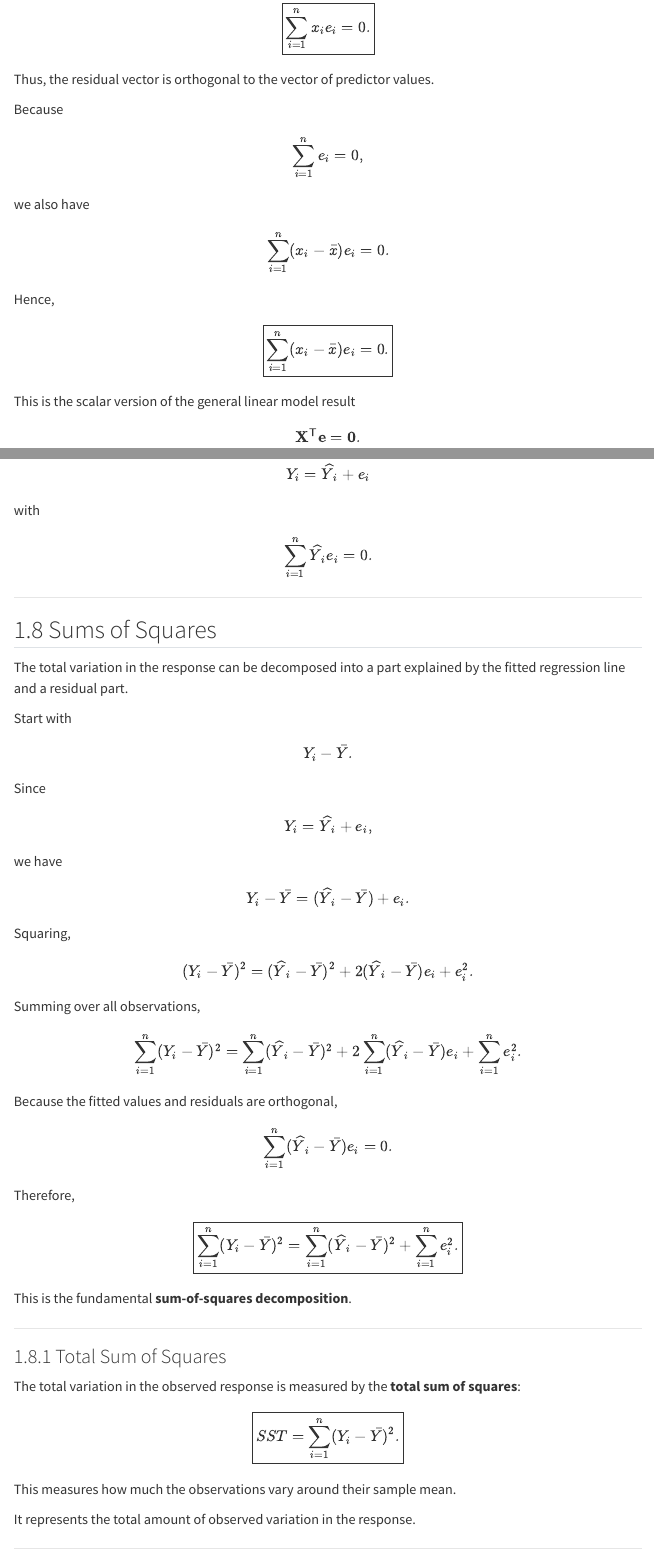
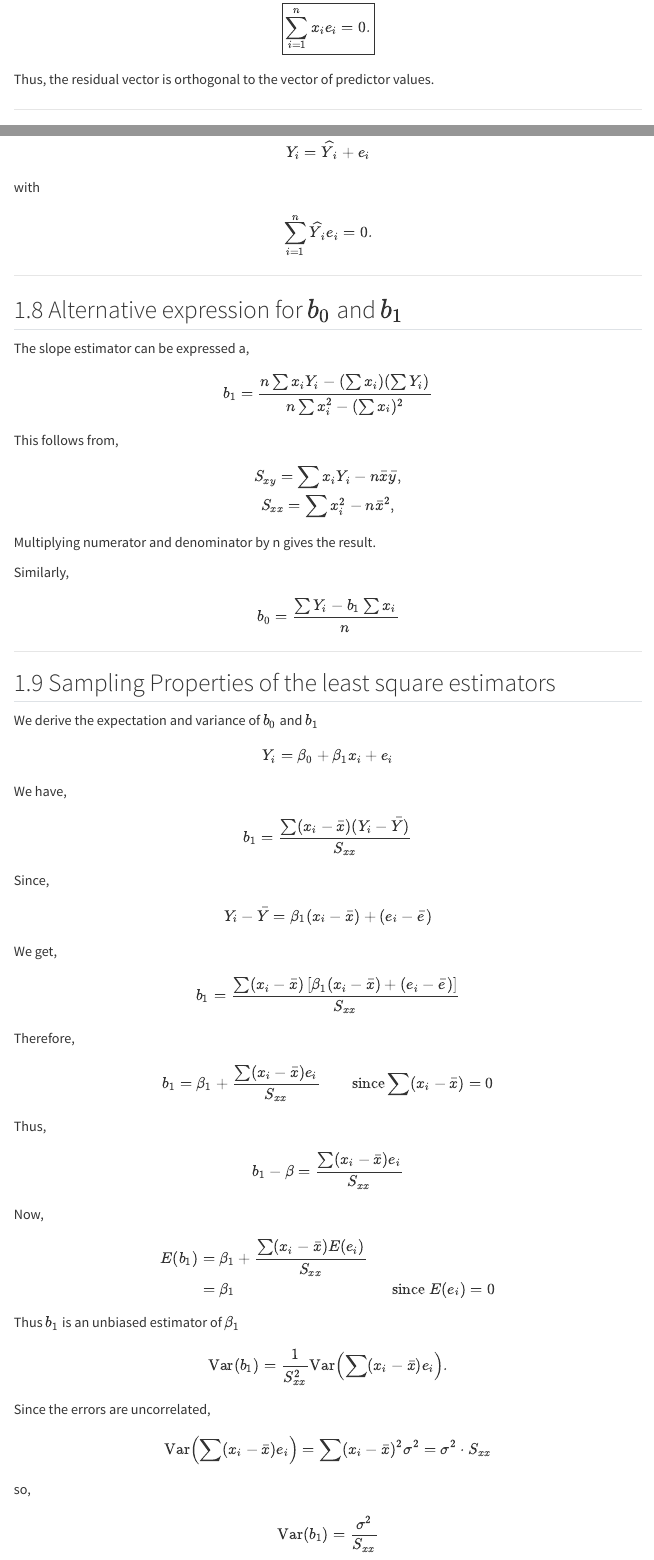
Before and after one commit to Stat-Roy/Linear-Models, a Quarto document (Core/02-Regression-Analysis.qmd): the page in a window 1100 px wide, from 9840 px down, and a second part further down, joined at a grey line. Rendered offline with R 4.5, knitr and Pandoc in place of Quarto, with nearby package versions; menus at the side of the page are left out.

Commit message:
Added some more theory

```diff
--- a/Core/02-Regression-Analysis.qmd
+++ b/Core/02-Regression-Analysis.qmd
@@ -784,40 +784,6 @@ $$
 
 Thus, the residual vector is orthogonal to the vector of predictor values.
 
-Because
-
-$$
-\sum_{i=1}^{n}e_i=0,
-$$
-
-we also have
-
-$$
-\sum_{i=1}^{n}
-(x_i-\bar{x})e_i
-=
-0.
-$$
-
-Hence,
-
-$$
-\boxed{
-\sum_{i=1}^{n}
-(x_i-\bar{x})e_i
-=
-0.
-}
-$$
-
-This is the scalar version of the general linear model result
-
-$$
-\mathbf{X}^{\mathsf T}\mathbf{e}
-=
-\mathbf{0}.
-$$
-
 ---
 
 ### Residuals and Fitted Values
@@ -875,6 +841,76 @@ $$
 \widehat{Y}_ie_i
 =
 0.
+$$
+
+---
+
+## Alternative expression for $b_0$ and $b_1$
+
+The slope estimator can be expressed a,
+
+$$
+b_1 = \dfrac{n\sum x_iY_i - (\sum x_i)(\sum Y_i)}{n\sum x_i^2 - (\sum x_i )^2}
+$$
+This follows from,
+$$
+S_{xy} = \sum x_iY_i - n\bar{x}\bar{y},\\
+S_{xx} = \sum x_i^2 - n\bar{x}^2,
+$$
+Multiplying numerator and denominator by n gives the result.
+
+Similarly,
+$$
+b_0 = \dfrac{\sum Y_i - b_1\sum x_i}{n}
+$$
+
+---
+
+## Sampling Properties of the least square estimators
+
+We derive the expectation and variance of $b_0$ and $b_1$
+$$
+Y_i = \beta_0 + \beta_1 x_i + e_i
+$$
+We have,
+$$
+b_1 = \dfrac{\sum (x_i - \bar{x})(Y_i - \bar{Y})}{S_{xx}}
+$$
+Since,
+$$
+Y_i - \bar{Y} = \beta_1(x_i-\bar{x}) + (e_i - \bar{e})
+$$
+We get,
+$$
+b_1 = \dfrac{\sum(x_i - \bar{x})\left[\beta_1(x_i - \bar{x}) + (e_i - \bar{e}) \right]}{S_{xx}}
+$$
+Therefore,
+$$
+b_1 = \beta_1 + \dfrac{\sum(x_i - \bar{x})e_i}{S_{xx}} \qquad \text{since} \sum(x_i - \bar{x}) = 0
+$$
+Thus,
+$$
+b_1 - \beta = \dfrac{\sum(x_i - \bar{x})e_i}{S_{xx}}
+$$
+Now,
+$$
+\begin{align*}
+E(b_1) =&\; \beta_1 + \dfrac{\sum(x_i - \bar{x})E(e_i)}{S_{xx}}\\
+=&\; \beta_1 \qquad \qquad \qquad \qquad \qquad \text{since}\; E(e_i) = 0
+\end{align*}
+$$
+Thus $b_1$ is an unbiased estimator of $\beta_1$
+
+$$
+\operatorname{Var}(b_1) = \dfrac{1}{S_{xx}^2}\operatorname{Var}\left(\sum(x_i - \bar{x})e_i\right).
+$$
+Since the errors are uncorrelated,
+$$
+\operatorname{Var}\left(\sum(x_i - \bar{x})e_i\right) = \sum(x_i - \bar{x})^2\sigma^2 = \sigma^2\cdot S_{xx}
+$$
+so,
+$$
+\operatorname{Var}(b_1) = \dfrac{\sigma^2}{S_{xx}}
 $$
 
 ---
```
